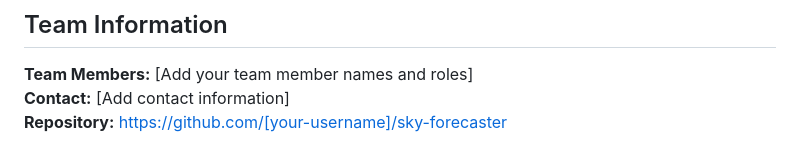
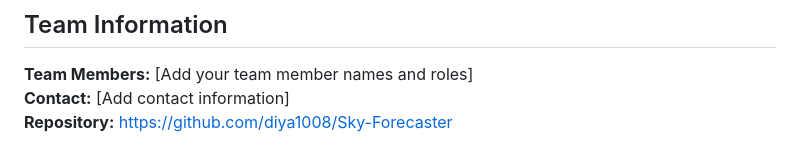
Before and after one commit to diya1008/Sky-Forecaster, a Markdown page: README.md, the part around the change. Drawn GitHub-style.

```diff
--- a/README.md
+++ b/README.md
@@ -269,4 +269,4 @@ This project is open source and available under the MIT License.
 
 **Team Members:** [Add your team member names and roles]
 **Contact:** [Add contact information]
-**Repository:** https://github.com/[your-username]/sky-forecaster
+**Repository:** https://github.com/diya1008/Sky-Forecaster
```
